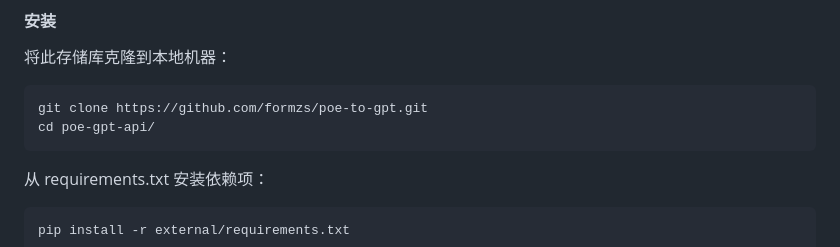
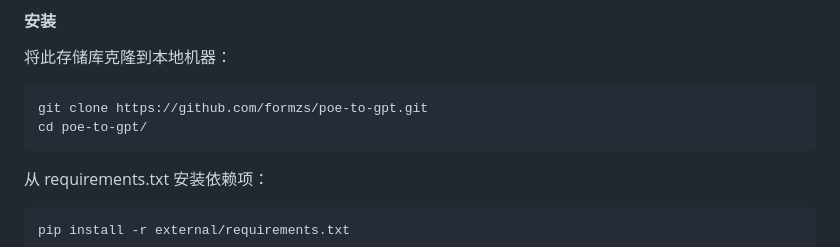
Before and after one commit to formzs/poe-to-gpt, a Markdown page: README_zh.md, the part around the change. Drawn GitHub-style.

````diff
--- a/README_zh.md
+++ b/README_zh.md
@@ -15,7 +15,7 @@ poe 订阅者获取API key地址：[https://poe.com/api_key](https://poe.com/api
 
 ```
 git clone https://github.com/formzs/poe-to-gpt.git
-cd poe-gpt-api/
+cd poe-to-gpt/
 ```
 
 从 requirements.txt 安装依赖项：
````
